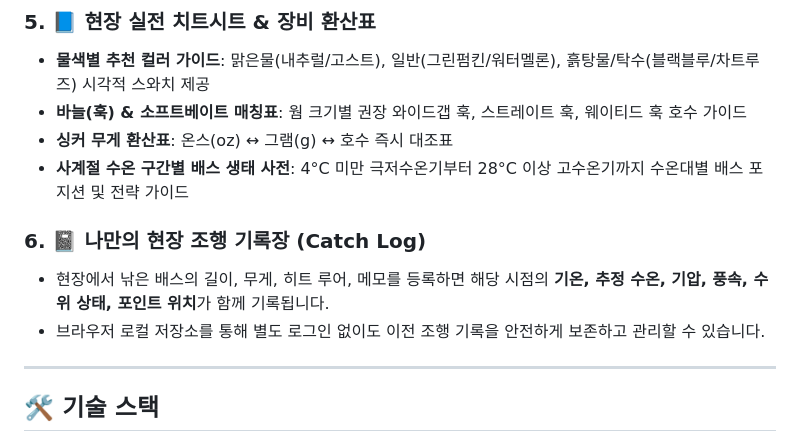
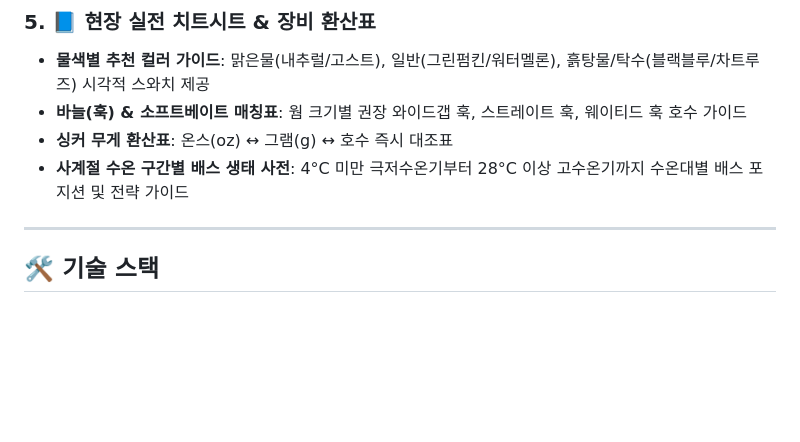
Before and after one commit to jongh0/bass-fishing, a Markdown page: README.md, the part around the change. Rendered like a GitHub page; blank space fills up the shorter version.

Commit message:
docs: 숨김 처리된 조행 기록장 항목 README.md에서 삭제

```diff
--- a/README.md
+++ b/README.md
@@ -36,10 +36,6 @@
 - **싱커 무게 환산표**: 온스(oz) ↔ 그램(g) ↔ 호수 즉시 대조표
 - **사계절 수온 구간별 배스 생태 사전**: 4°C 미만 극저수온기부터 28°C 이상 고수온기까지 수온대별 배스 포지션 및 전략 가이드
 
-### 6. 📓 나만의 현장 조행 기록장 (Catch Log)
-- 현장에서 낚은 배스의 길이, 무게, 히트 루어, 메모를 등록하면 해당 시점의 **기온, 추정 수온, 기압, 풍속, 수위 상태, 포인트 위치**가 함께 기록됩니다.
-- 브라우저 로컬 저장소를 통해 별도 로그인 없이도 이전 조행 기록을 안전하게 보존하고 관리할 수 있습니다.
-
 ---
 
 ## 🛠 기술 스택
```
